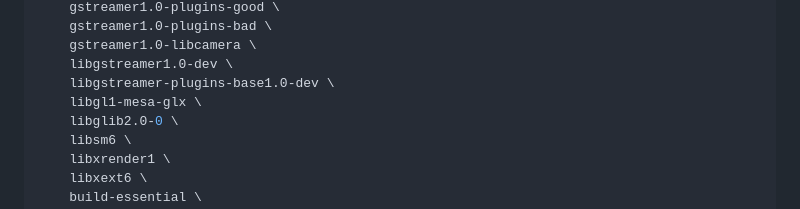
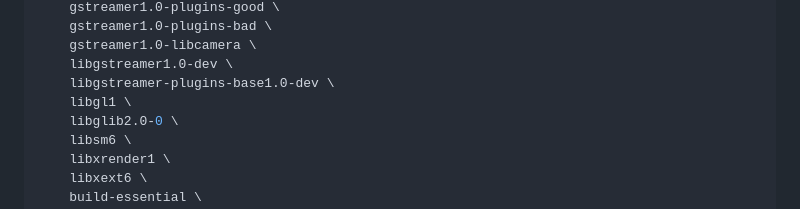
Before and after one commit to maoztamir/jetson-robot-slam, a Markdown page: docs/rpi5-setup.md, the part around the change. GitHub-like rendering.

Commit message:
Fix libgl1-mesa-glx → libgl1 for Bookworm
libgl1-mesa-glx was removed in Debian Bookworm; the replacement is libgl1.

Co-Authored-By: Claude Sonnet 4.6 <noreply@anthropic.com>

```diff
--- a/docs/rpi5-setup.md
+++ b/docs/rpi5-setup.md
@@ -230,7 +230,7 @@ sudo apt install -y \
     gstreamer1.0-libcamera \
     libgstreamer1.0-dev \
     libgstreamer-plugins-base1.0-dev \
-    libgl1-mesa-glx \
+    libgl1 \
     libglib2.0-0 \
     libsm6 \
     libxrender1 \
```
